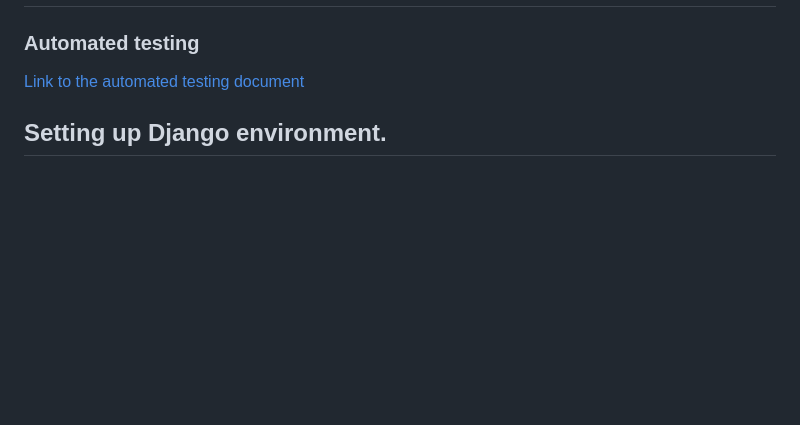
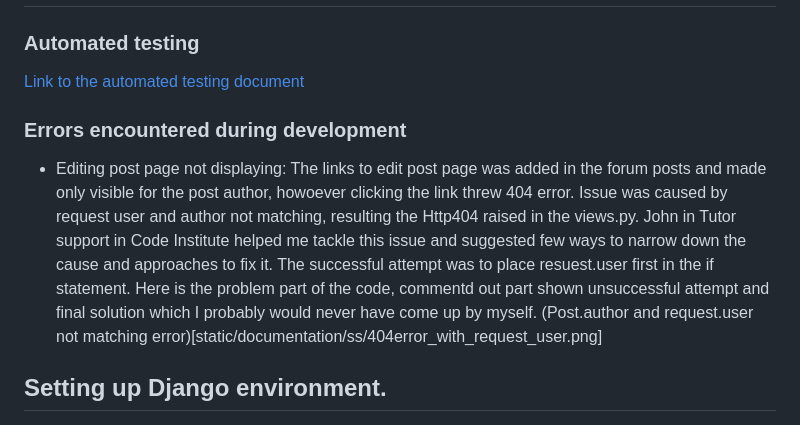
Before and after one commit to mwmlln/tails-on-trails, a Markdown page: README.md, the part around the change printed below. GitHub-like rendering; blank space fills up the shorter version.

Commit message:
DOCUMENTATION: error realting to edit_post and its solution added to README

```diff
--- a/README.md
+++ b/README.md
@@ -101,6 +101,18 @@ This site's use is mainly intended for registered users however unregistered use
   [Link to the automated testing document](static/documentation/TESTING.md)
 
 
+
+### Errors encountered during development
+
+* Editing post page not displaying:
+  The links to edit post page was added in the forum posts and made only visible for the post author, howoever clicking the link threw 404 error.
+  Issue was caused by request user and author not matching, resulting the Http404 raised in the views.py.
+  John in Tutor support in Code Institute helped me tackle this issue and suggested few ways to narrow down the cause and approaches to fix it. The successful attempt was to place resuest.user first in the if statement. Here is the problem part of the code, commentd out part shown unsuccessful attempt and final solution which I probably would never have come up by myself.
+  (Post.author and request.user not matching error)[static/documentation/ss/404error_with_request_user.png]
+
+
+
+
 ## Setting up Django environment.
 
 1. pip3 install django gunicorn
```
Also changed, not shown: other parts of README.md (+1 -1 lines), static/documentation/ss/404error_with_request_user.png (added).
